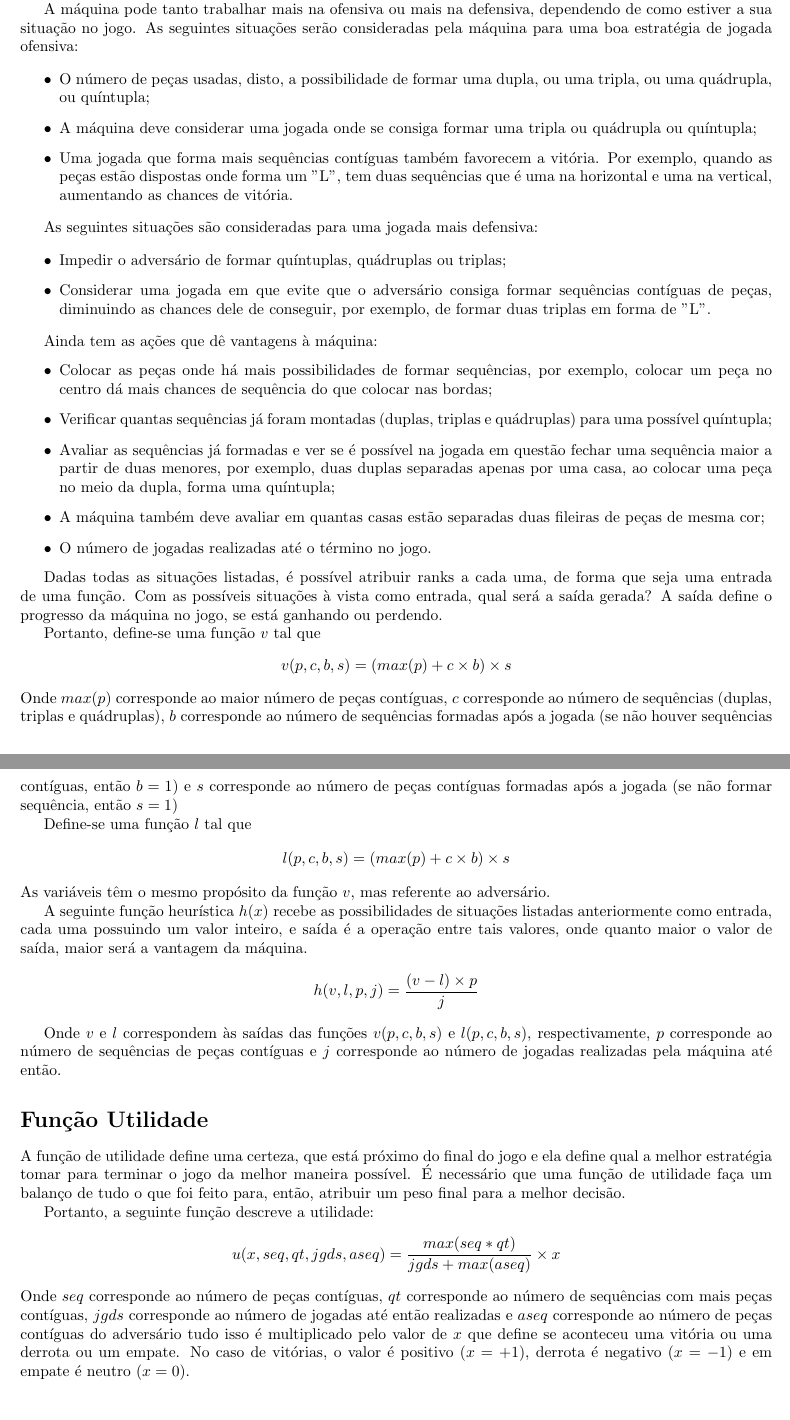
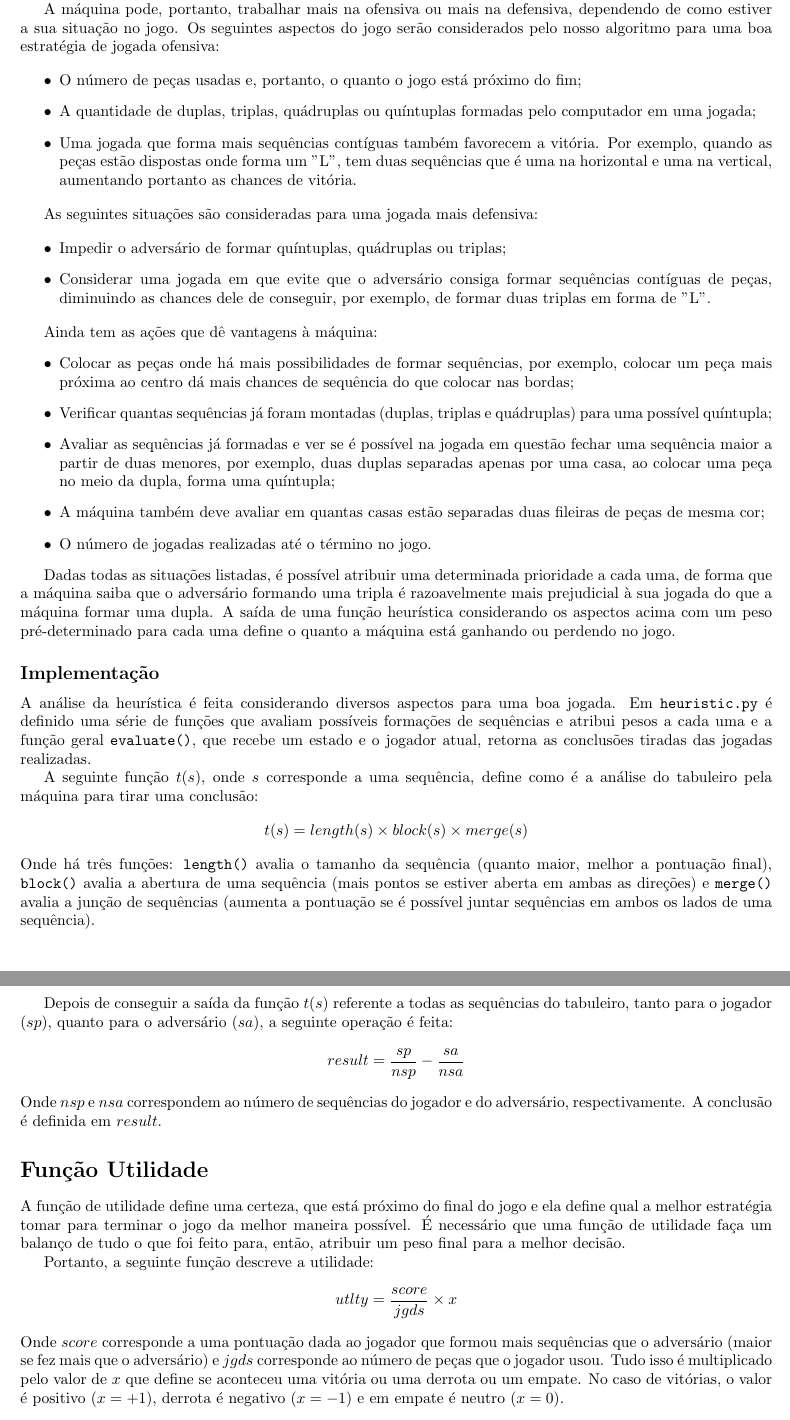
Before and after one commit to mrcaique/ufsc-ine5430, a LaTeX document (gomoku/report_t1/report_t1.tex): two parts of pages 1 and 2 of 3 before the commit and two parts of pages 2 and 3 of 3 after it, joined at a grey line, cut so that both start at the same text. Compiled offline with pdfLaTeX.

Commit message:
tex: Update report with part 2

```diff
--- a/gomoku/report_t1/report_t1.tex
+++ b/gomoku/report_t1/report_t1.tex
@@ -1,14 +1,12 @@
 \documentclass{article}
 \usepackage[utf8]{inputenc}
-\usepackage[brazil]{babel}
+\usepackage[brazil]{babel} % Texto em português do Brasil
 \usepackage[a4paper, left=20mm, right=20mm, top=20mm, bottom=20mm]{geometry}
 \usepackage[colorlinks, urlcolor=blue, citecolor=red]{hyperref}
-\usepackage{forest}
 \usepackage{mathtools}
-\usepackage{minted}
 
 \title{\textbf{INE5430 - Inteligência Artificial \\
-        \large Trabalho T1 - Parte 1}}
+        \large Trabalho T1}}
 \author{
     Caique Rodrigues Marques \\
     {\texttt{c.r.marques@grad.ufsc.br}}
@@ -33,101 +91,105 @@
 
         Uma heurística é determinada para que a máquina consiga melhores
-    estratégias a partir de uma estimativa, neste caso, as situações que
-    complementarão para a vitória ou para a derrota.
+        estratégias a partir de uma estimativa, que diz ao computador, a partir
+        de um determinado estado, se aquele estado está mais próximo de uma
+        vitória ou de uma derrota para o sistema.
 
-    A máquina pode tanto trabalhar mais na ofensiva ou mais na defensiva,
-    dependendo de como estiver a sua situação no jogo. As seguintes situações
-    serão consideradas pela máquina para uma boa estratégia de jogada ofensiva:
+        A máquina pode, portanto, trabalhar mais na ofensiva ou mais na
+        defensiva, dependendo de como estiver a sua situação no jogo. Os
+        seguintes aspectos do jogo serão considerados pelo nosso algoritmo para
+        uma boa estratégia de jogada ofensiva:
 
         \begin{itemize}
-        \item O número de peças usadas, disto, a possibilidade de formar uma
-            dupla, ou uma tripla, ou uma quádrupla, ou quíntupla;
-        \item A máquina deve considerar uma jogada onde se consiga formar uma
-            tripla ou quádrupla ou quíntupla;
-        \item Uma jogada que forma mais sequências contíguas também favorecem a
-            vitória. Por exemplo, quando as peças estão dispostas onde forma um
-            "L", tem duas sequências que é uma na horizontal e uma na vertical,
-            aumentando as chances de vitória.
+            \item O número de peças usadas e, portanto, o quanto o jogo está
+                próximo do fim;
+            \item A quantidade de duplas, triplas, quádruplas ou quíntuplas
+                formadas pelo computador em uma jogada;
+            \item Uma jogada que forma mais sequências contíguas também
+                favorecem a vitória. Por exemplo, quando as peças estão
+                dispostas onde forma um "L", tem duas sequências que é uma na
+                horizontal e uma na vertical, aumentando portanto as chances de
+                vitória.
         \end{itemize}
 
         As seguintes situações são consideradas para uma jogada mais defensiva:
 
         \begin{itemize}
-        \item Impedir o adversário de formar quíntuplas, quádruplas ou triplas;
+            \item Impedir o adversário de formar quíntuplas, quádruplas ou
+                triplas;
             \item Considerar uma jogada em que evite que o adversário consiga
-            formar sequências contíguas de peças, diminuindo as chances dele de
-            conseguir, por exemplo, de formar duas triplas em forma de "L".
+                formar sequências contíguas de peças, diminuindo as chances
+                dele de conseguir, por exemplo, de formar duas triplas em forma
+                de "L".
         \end{itemize}
 
         Ainda tem as ações que dê vantagens à máquina:
         \begin{itemize}
             \item Colocar as peças onde há mais possibilidades de formar
-            sequências, por exemplo, colocar um peça no centro dá mais chances
-            de sequência do que colocar nas bordas;
-        \item Verificar quantas sequências já foram montadas (duplas, triplas e
-            quádruplas) para uma possível quíntupla;
-        \item Avaliar as sequências já formadas e ver se é possível na jogada
-            em questão fechar uma sequência maior a partir de duas menores, por
-            exemplo, duas duplas separadas apenas por uma casa, ao colocar uma
-            peça no meio da dupla, forma uma quíntupla;
-        \item A máquina também deve avaliar em quantas casas estão separadas
-            duas fileiras de peças de mesma cor;
+                sequências, por exemplo, colocar um peça mais próxima ao centro
+                dá mais chances de sequência do que colocar nas bordas;
+            \item Verificar quantas sequências já foram montadas (duplas,
+                triplas e quádruplas) para uma possível quíntupla;
+            \item Avaliar as sequências já formadas e ver se é possível na
+                jogada em questão fechar uma sequência maior a partir de duas
+                menores, por exemplo, duas duplas separadas apenas por uma
+                casa, ao colocar uma peça no meio da dupla, forma uma
+                quíntupla;
+            \item A máquina também deve avaliar em quantas casas estão
+                separadas duas fileiras de peças de mesma cor;
             \item O número de jogadas realizadas até o término no jogo.
         \end{itemize}
 
-    Dadas todas as situações listadas, é possível atribuir ranks a cada uma, de
-    forma que seja uma entrada de uma função. Com as possíveis situações à
-    vista como entrada, qual será a saída gerada? A saída define o progresso da
-    máquina no jogo, se está ganhando ou perdendo.
+        Dadas todas as situações listadas, é possível atribuir uma determinada
+        prioridade a cada uma, de forma que a máquina saiba que o adversário
+        formando uma tripla é razoavelmente mais prejudicial à sua jogada do
+        que a máquina formar uma dupla. A saída de uma função heurística
+        considerando os aspectos acima com um peso pré-determinado para cada
+        uma define o quanto a máquina está ganhando ou perdendo no jogo.
 
-    Portanto, define-se uma função $v$ tal que
+        \subsection*{Implementação}
+        A análise da heurística é feita considerando diversos aspectos para uma
+        boa jogada. Em \texttt{heuristic.py} é definido uma série de funções
+        que avaliam possíveis formações de sequências e atribui pesos a cada
+        uma e a função geral \texttt{evaluate()}, que recebe um estado e o
+        jogador atual, retorna as conclusões tiradas das jogadas realizadas.
+
+        A seguinte função $t(s)$, onde $s$ corresponde a uma sequência, define
+        como é a análise do tabuleiro pela máquina para tirar uma conclusão:
         \begin{gather*}
-        v(p, c, b, s) = (max(p) + c \times b) \times s
+            t(s) = length(s) \times block(s) \times merge(s)
         \end{gather*}
-    Onde $max(p)$ corresponde ao maior número de peças contíguas, $c$
-    corresponde ao número de sequências (duplas, triplas e quádruplas), $b$
-    corresponde ao número de sequências formadas após a jogada (se não houver
-    sequências contíguas, então $b = 1$) e $s$ corresponde ao número de peças
-    contíguas formadas após a jogada (se não formar sequência, então $s = 1$)
+        Onde há três funções: \texttt{length()} avalia o tamanho da sequência
+        (quanto maior, melhor a pontuação final), \texttt{block()} avalia a
+        abertura de uma sequência (mais pontos se estiver aberta em ambas as
+        direções) e \texttt{merge()} avalia a junção de sequências (aumenta a
+        pontuação se é possível juntar sequências em ambos os lados de uma
+        sequência).
 
-    Define-se uma função $l$ tal que
+        Depois de conseguir a saída da função $t(s)$ referente a todas as
+        sequências do tabuleiro, tanto para o jogador ($sp$), quanto para o
+        adversário ($sa$), a seguinte operação é feita:
         \begin{gather*}
-        l(p, c, b, s) = (max(p) + c \times b) \times s
+            result = \frac{sp}{nsp} - \frac{sa}{nsa}
         \end{gather*}
-    As variáveis têm o mesmo propósito da função $v$, mas referente ao
-    adversário.
-
-    A seguinte função heurística $h(x)$ recebe as possibilidades de situações
-    listadas anteriormente como entrada, cada uma possuindo um valor inteiro, e
-    saída é a operação entre tais valores, onde quanto maior o valor de saída,
-    maior será a vantagem da máquina.
-    \begin{gather*}
-        h(v, l, p, j) = \frac{(v - l) \times p}{j}
-    \end{gather*}
-
-    Onde $v$ e $l$ correspondem às saídas das funções $v(p, c, b, s)$ e $l(p,
-    c, b, s)$, respectivamente, $p$ corresponde ao número de sequências de
-    peças contíguas e $j$ corresponde ao número de jogadas realizadas pela
-    máquina até então.
+        Onde $nsp$ e $nsa$ correspondem ao número de sequências do jogador e do
+        adversário, respectivamente. A conclusão é definida em $result$.
 
     \section*{Função Utilidade}
-    A função de utilidade define uma certeza, que está próximo do final do jogo
-    e ela define qual a melhor estratégia tomar para terminar o jogo da melhor
-    maneira possível. É necessário que uma função de utilidade faça um balanço
-    de tudo o que foi feito para, então, atribuir um peso final para a melhor
-    decisão.
+        A função de utilidade define uma certeza, que está próximo do final do
+        jogo e ela define qual a melhor estratégia tomar para terminar o jogo
+        da melhor maneira possível. É necessário que uma função de utilidade
+        faça um balanço de tudo o que foi feito para, então, atribuir um peso
+        final para a melhor decisão.
 
         Portanto, a seguinte função descreve a utilidade:
         \begin{gather*}
-        u(x, seq, qt, jgds, aseq) = \frac{max(seq * qt)}{jgds + max(aseq)}
-        \times x
+            utlty = \frac{score}{jgds} \times x
         \end{gather*}
-    Onde $seq$ corresponde ao número de peças contíguas, $qt$ corresponde ao
-    número de sequências com mais peças contíguas, $jgds$ corresponde ao número
-    de jogadas até então realizadas e $aseq$ corresponde ao número de peças
-    contíguas do adversário tudo isso é multiplicado pelo valor de $x$ que
-    define se aconteceu uma vitória ou uma derrota ou um empate. No caso de
-    vitórias, o valor é positivo ($x = +1$), derrota é negativo ($x = -1$) e em
-    empate é neutro ($x = 0$).
+        Onde $score$ corresponde a uma pontuação dada ao jogador que formou
+        mais sequências que o adversário (maior se fez mais que o adversário) e
+        $jgds$ corresponde ao número de peças que o jogador usou. Tudo isso é
+        multiplicado pelo valor de $x$ que define se aconteceu uma vitória ou
+        uma derrota ou um empate. No caso de vitórias, o valor é positivo ($x =
+        +1$), derrota é negativo ($x = -1$) e em empate é neutro ($x = 0$).
 
-\section*{Estrutura de Dados}
+    \section*{Detecção de sequências}
@@ -168,3 +225,2 @@
 
-\newpage
     \section*{Detecção de vitória}
```
Also changed, not shown: gomoku/report_t1/report_t1.pdf, gomoku/report_t1/report_t1.tex (187 more changed lines). Lines whose indentation alone changed are shown as unchanged.
